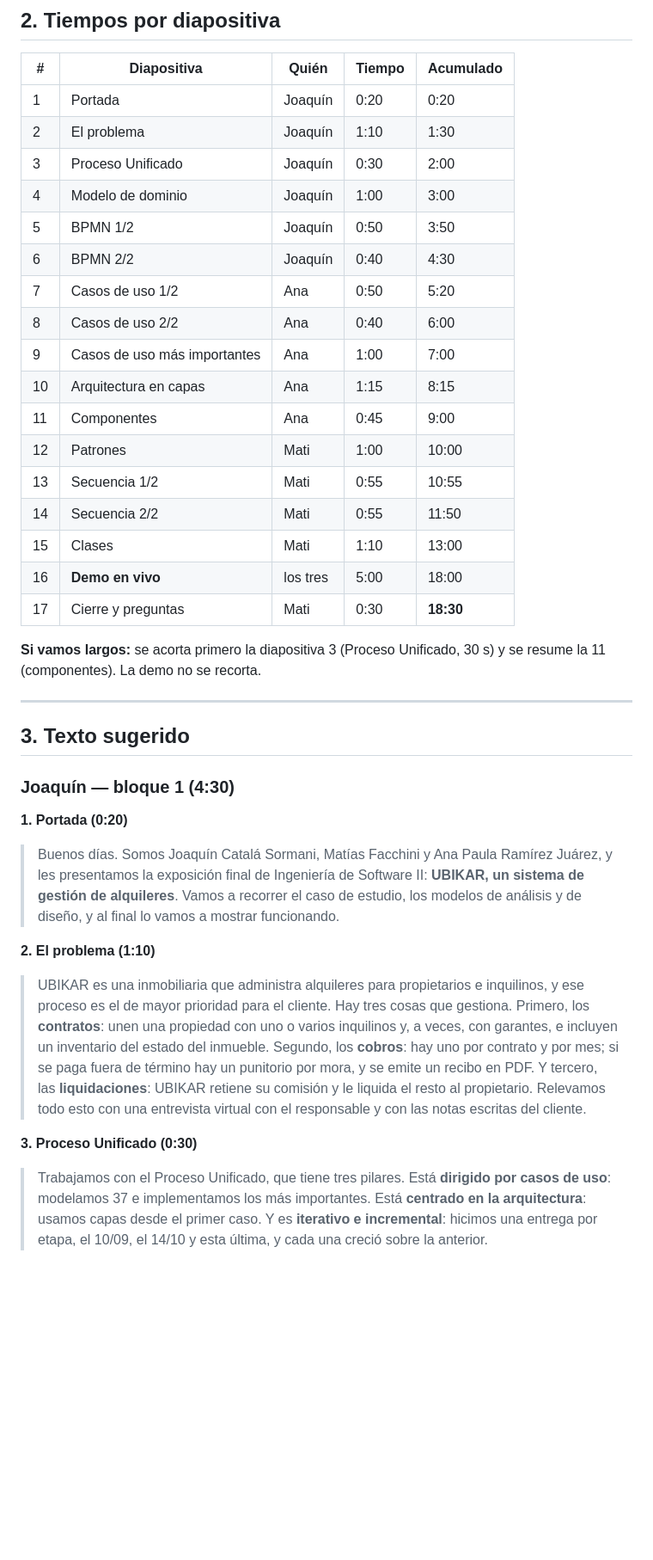
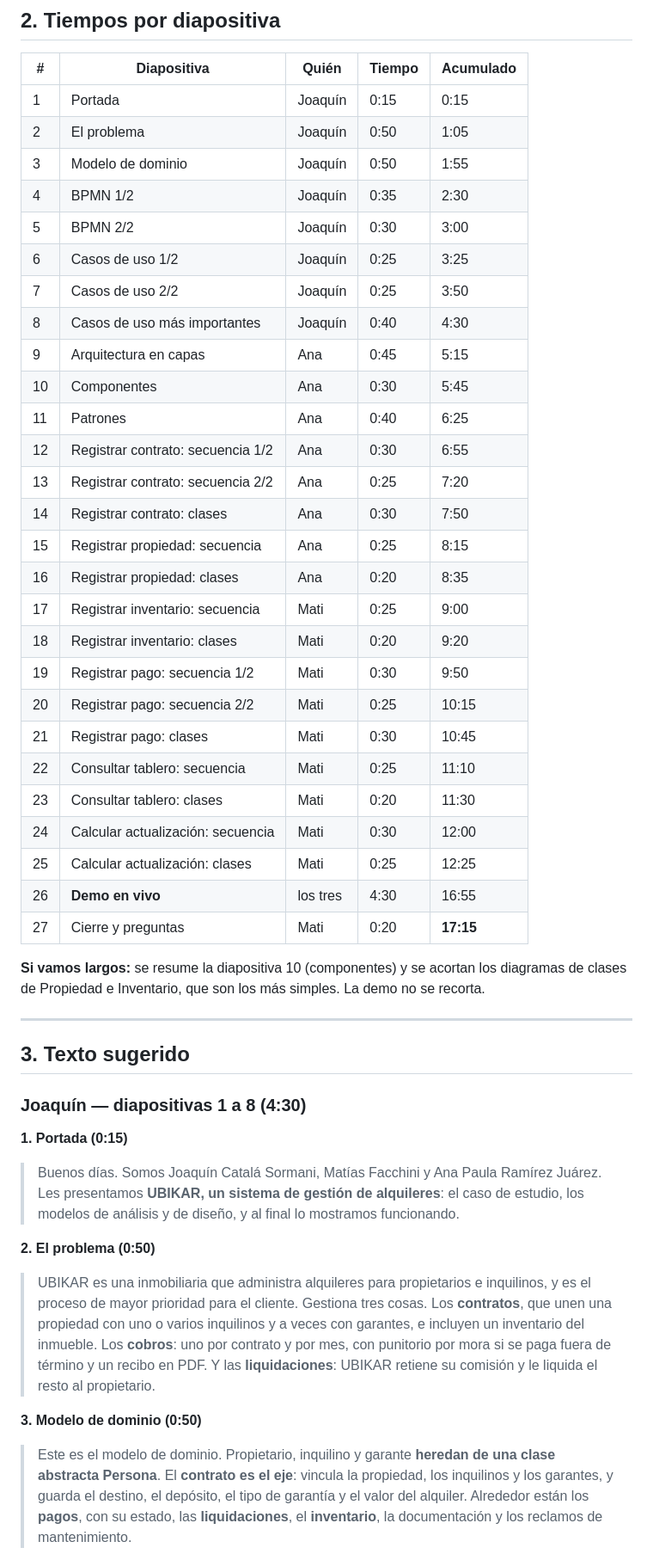
Before and after one commit to JoaquinSormani/ubikar-alquileres, a Markdown page: docs/Guion_Exposicion.md, the part around one of its changes. Shown at 86% size. Rendered like a GitHub page; blank space fills up the shorter version.

Commit message:
Guion de la exposicion: 27 diapositivas con todos los modelos de diseno
Co-Authored-By: Claude Sonnet 5.5 <noreply@anthropic.com>

```diff
--- a/docs/Guion_Exposicion.md
+++ b/docs/Guion_Exposicion.md
@@ -25,38 +25,48 @@ Lo que exige la cátedra y dónde está: el CE (2), el modelo de dominio (4), un
 
 | # | Diapositiva | Quién | Tiempo | Acumulado |
 |---|---|---|---|---|
-| 1 | Portada | Joaquín | 0:20 | 0:20 |
-| 2 | El problema | Joaquín | 1:10 | 1:30 |
-| 3 | Proceso Unificado | Joaquín | 0:30 | 2:00 |
-| 4 | Modelo de dominio | Joaquín | 1:00 | 3:00 |
-| 5 | BPMN 1/2 | Joaquín | 0:50 | 3:50 |
-| 6 | BPMN 2/2 | Joaquín | 0:40 | 4:30 |
-| 7 | Casos de uso 1/2 | Ana | 0:50 | 5:20 |
-| 8 | Casos de uso 2/2 | Ana | 0:40 | 6:00 |
-| 9 | Casos de uso más importantes | Ana | 1:00 | 7:00 |
-| 10 | Arquitectura en capas | Ana | 1:15 | 8:15 |
-| 11 | Componentes | Ana | 0:45 | 9:00 |
-| 12 | Patrones | Mati | 1:00 | 10:00 |
-| 13 | Secuencia 1/2 | Mati | 0:55 | 10:55 |
-| 14 | Secuencia 2/2 | Mati | 0:55 | 11:50 |
-| 15 | Clases | Mati | 1:10 | 13:00 |
-| 16 | **Demo en vivo** | los tres | 5:00 | 18:00 |
-| 17 | Cierre y preguntas | Mati | 0:30 | **18:30** |
+| 1 | Portada | Joaquín | 0:15 | 0:15 |
+| 2 | El problema | Joaquín | 0:50 | 1:05 |
+| 3 | Modelo de dominio | Joaquín | 0:50 | 1:55 |
+| 4 | BPMN 1/2 | Joaquín | 0:35 | 2:30 |
+| 5 | BPMN 2/2 | Joaquín | 0:30 | 3:00 |
+| 6 | Casos de uso 1/2 | Joaquín | 0:25 | 3:25 |
+| 7 | Casos de uso 2/2 | Joaquín | 0:25 | 3:50 |
+| 8 | Casos de uso más importantes | Joaquín | 0:40 | 4:30 |
+| 9 | Arquitectura en capas | Ana | 0:45 | 5:15 |
+| 10 | Componentes | Ana | 0:30 | 5:45 |
+| 11 | Patrones | Ana | 0:40 | 6:25 |
+| 12 | Registrar contrato: secuencia 1/2 | Ana | 0:30 | 6:55 |
+| 13 | Registrar contrato: secuencia 2/2 | Ana | 0:25 | 7:20 |
+| 14 | Registrar contrato: clases | Ana | 0:30 | 7:50 |
+| 15 | Registrar propiedad: secuencia | Ana | 0:25 | 8:15 |
+| 16 | Registrar propiedad: clases | Ana | 0:20 | 8:35 |
+| 17 | Registrar inventario: secuencia | Mati | 0:25 | 9:00 |
+| 18 | Registrar inventario: clases | Mati | 0:20 | 9:20 |
+| 19 | Registrar pago: secuencia 1/2 | Mati | 0:30 | 9:50 |
+| 20 | Registrar pago: secuencia 2/2 | Mati | 0:25 | 10:15 |
+| 21 | Registrar pago: clases | Mati | 0:30 | 10:45 |
+| 22 | Consultar tablero: secuencia | Mati | 0:25 | 11:10 |
+| 23 | Consultar tablero: clases | Mati | 0:20 | 11:30 |
+| 24 | Calcular actualización: secuencia | Mati | 0:30 | 12:00 |
+| 25 | Calcular actualización: clases | Mati | 0:25 | 12:25 |
+| 26 | **Demo en vivo** | los tres | 4:30 | 16:55 |
+| 27 | Cierre y preguntas | Mati | 0:20 | **17:15** |
 
-**Si vamos largos:** se acorta primero la diapositiva 3 (Proceso Unificado, 30 s) y se resume la 11 (componentes). La demo no se recorta.
+**Si vamos largos:** se resume la diapositiva 10 (componentes) y se acortan los diagramas de clases de Propiedad e Inventario, que son los más simples. La demo no se recorta.
 
 ---
 
 ## 3. Texto sugerido
 
-### Joaquín — bloque 1 (4:30)
+### Joaquín — diapositivas 1 a 8 (4:30)
 
-**1. Portada (0:20)**
-> Buenos días. Somos Joaquín Catalá Sormani, Matías Facchini y Ana Paula Ramírez Juárez, y les presentamos la exposición final de Ingeniería de Software II: **UBIKAR, un sistema de gestión de alquileres**. Vamos a recorrer el caso de estudio, los modelos de análisis y de diseño, y al final lo vamos a mostrar funcionando.
+**1. Portada (0:15)**
+> Buenos días. Somos Joaquín Catalá Sormani, Matías Facchini y Ana Paula Ramírez Juárez. Les presentamos **UBIKAR, un sistema de gestión de alquileres**: el caso de estudio, los modelos de análisis y de diseño, y al final lo mostramos funcionando.
 
-**2. El problema (1:10)**
-> UBIKAR es una inmobiliaria que administra alquileres para propietarios e inquilinos, y ese proceso es el de mayor prioridad para el cliente. Hay tres cosas que gestiona. Primero, los **contratos**: unen una propiedad con uno o varios inquilinos y, a veces, con garantes, e incluyen un inventario del estado del inmueble. Segundo, los **cobros**: hay uno por contrato y por mes; si se paga fuera de término hay un punitorio por mora, y se emite un recibo en PDF. Y tercero, las **liquidaciones**: UBIKAR retiene su comisión y le liquida el resto al propietario. Relevamos todo esto con una entrevista virtual con el responsable y con las notas escritas del cliente.
+**2. El problema (0:50)**
+> UBIKAR es una inmobiliaria que administra alquileres para propietarios e inquilinos, y es el proceso de mayor prioridad para el cliente. Gestiona tres cosas. Los **contratos**, que unen una propiedad con uno o varios inquilinos y a veces con garantes, e incluyen un inventario del inmueble. Los **cobros**: uno por contrato y por mes, con punitorio por mora si se paga fuera de término y un recibo en PDF. Y las **liquidaciones**: UBIKAR retiene su comisión y le liquida el resto al propietario.
 
-**3. Proceso Unificado (0:30)**
-> Trabajamos con el Proceso Unificado, que tiene tres pilares. Está **dirigido por casos de uso**: modelamos 37 e implementamos los más importantes. Está **centrado en la arquitectura**: usamos capas desde el primer caso. Y es **iterativo e incremental**: hicimos una entrega por etapa, el 10/09, el 14/10 y esta última, y cada una creció sobre la anterior.
+**3. Modelo de dominio (0:50)**
+> Este es el modelo de dominio. Propietario, inquilino y garante **heredan de una clase abstracta Persona**. El **contrato es el eje**: vincula la propiedad, los inquilinos y los garantes, y guarda el destino, el depósito, el tipo de garantía y el valor del alquiler. Alrededor están los **pagos**, con su estado, las **liquidaciones**, el **inventario**, la documentación y los reclamos de mantenimiento.
 
```
Also changed, not shown: other parts of docs/Guion_Exposicion.md (+81 -52 lines).
